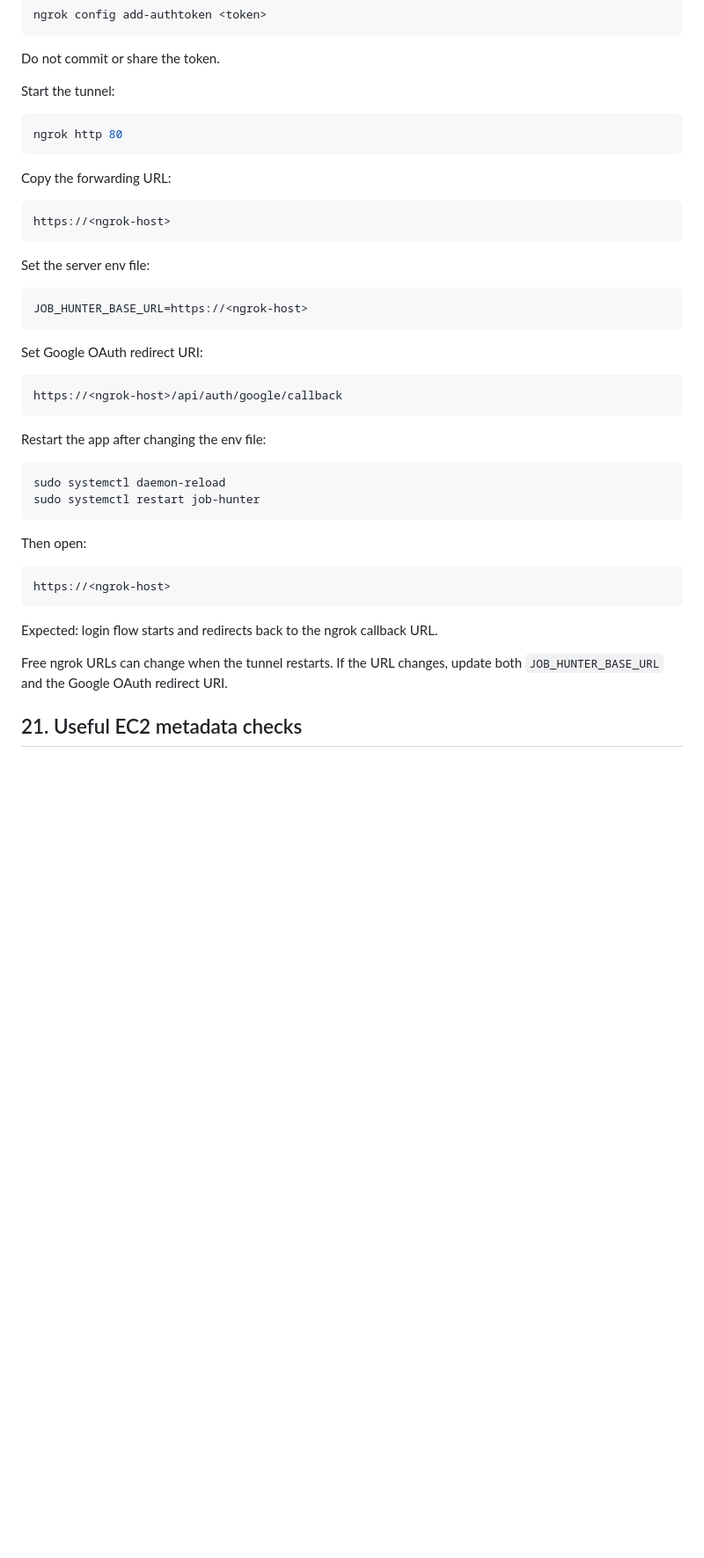
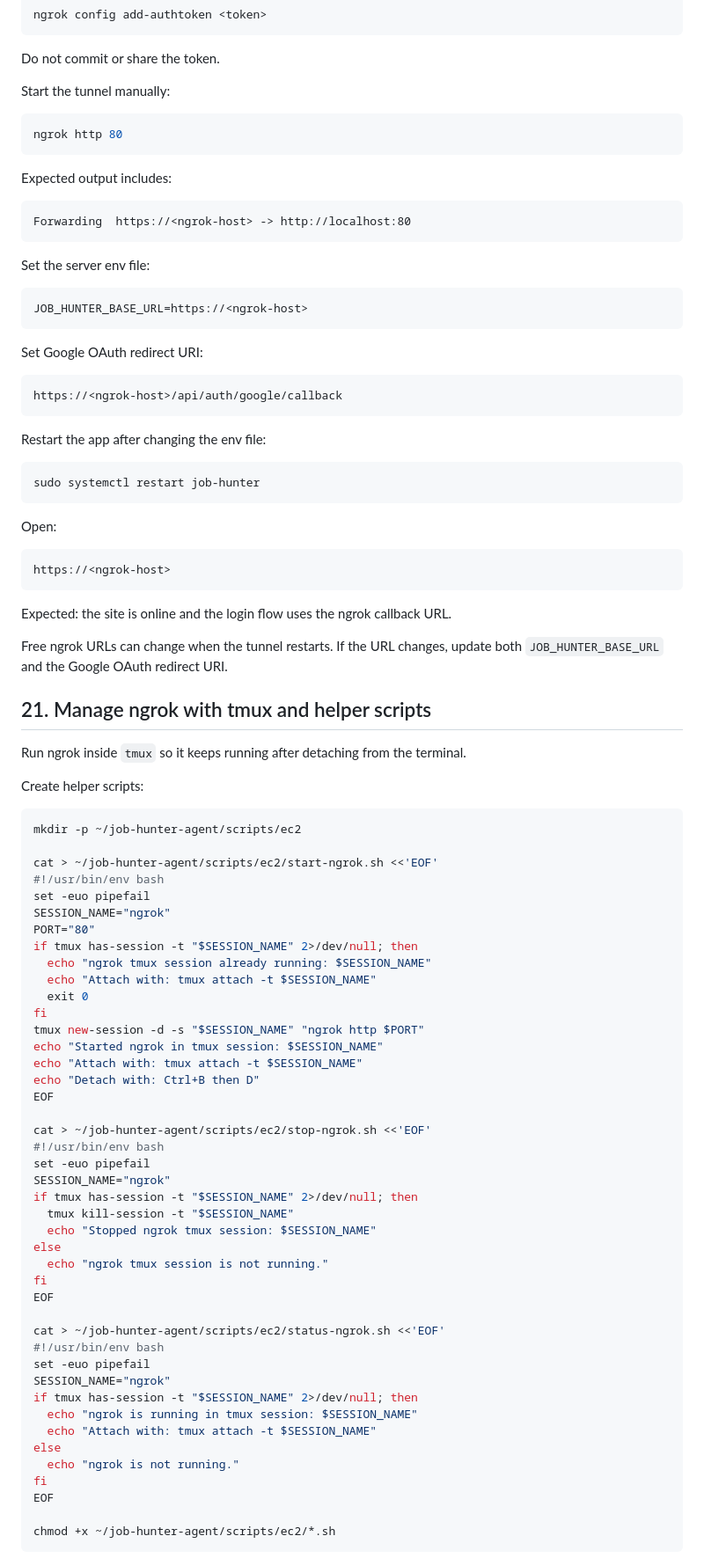
Before and after one commit to robvoto/job-hunter-agent, a Markdown page: docs/aws-ec2-setup.md, the part around one of its changes. Shown at 88% size. GitHub-like rendering; blank space fills up the shorter version.

Commit message:
docs: capture online ngrok test status and helper commands

````diff
--- a/docs/aws-ec2-setup.md
+++ b/docs/aws-ec2-setup.md
@@ -661,16 +666,16 @@ ngrok config add-authtoken <token>
 
 Do not commit or share the token.
 
-Start the tunnel:
+Start the tunnel manually:
 
 ```bash
 ngrok http 80
 ```
 
-Copy the forwarding URL:
+Expected output includes:
 
 ```text
-https://<ngrok-host>
+Forwarding  https://<ngrok-host> -> http://localhost:80
 ```
 
 Set the server env file:
@@ -688,18 +693,68 @@ https://<ngrok-host>/api/auth/google/callback
 Restart the app after changing the env file:
 
 ```bash
-sudo systemctl daemon-reload
 sudo systemctl restart job-hunter
 ```
 
-Then open:
+Open:
 
 ```text
 https://<ngrok-host>
 ```
 
-Expected: login flow starts and redirects back to the ngrok callback URL.
+Expected: the site is online and the login flow uses the ngrok callback URL.
 
 Free ngrok URLs can change when the tunnel restarts. If the URL changes, update both `JOB_HUNTER_BASE_URL` and the Google OAuth redirect URI.
 
-## 21. Useful EC2 metadata checks
+## 21. Manage ngrok with tmux and helper scripts
+
+Run ngrok inside `tmux` so it keeps running after detaching from the terminal.
+
+Create helper scripts:
+
+```bash
+mkdir -p ~/job-hunter-agent/scripts/ec2
+
+cat > ~/job-hunter-agent/scripts/ec2/start-ngrok.sh <<'EOF'
+#!/usr/bin/env bash
+set -euo pipefail
+SESSION_NAME="ngrok"
+PORT="80"
+if tmux has-session -t "$SESSION_NAME" 2>/dev/null; then
+  echo "ngrok tmux session already running: $SESSION_NAME"
+  echo "Attach with: tmux attach -t $SESSION_NAME"
+  exit 0
+fi
+tmux new-session -d -s "$SESSION_NAME" "ngrok http $PORT"
+echo "Started ngrok in tmux session: $SESSION_NAME"
+echo "Attach with: tmux attach -t $SESSION_NAME"
+echo "Detach with: Ctrl+B then D"
+EOF
+
+cat > ~/job-hunter-agent/scripts/ec2/stop-ngrok.sh <<'EOF'
+#!/usr/bin/env bash
+set -euo pipefail
+SESSION_NAME="ngrok"
+if tmux has-session -t "$SESSION_NAME" 2>/dev/null; then
+  tmux kill-session -t "$SESSION_NAME"
+  echo "Stopped ngrok tmux session: $SESSION_NAME"
+else
+  echo "ngrok tmux session is not running."
+fi
+EOF
+
+cat > ~/job-hunter-agent/scripts/ec2/status-ngrok.sh <<'EOF'
+#!/usr/bin/env bash
+set -euo pipefail
+SESSION_NAME="ngrok"
+if tmux has-session -t "$SESSION_NAME" 2>/dev/null; then
+  echo "ngrok is running in tmux session: $SESSION_NAME"
+  echo "Attach with: tmux attach -t $SESSION_NAME"
+else
+  echo "ngrok is not running."
+fi
+EOF
+
+chmod +x ~/job-hunter-agent/scripts/ec2/*.sh
+```
+
````
Also changed, not shown: other parts of docs/aws-ec2-setup.md (+78 -21 lines).
